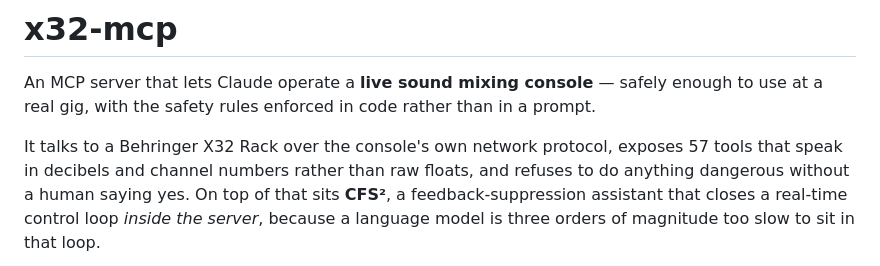
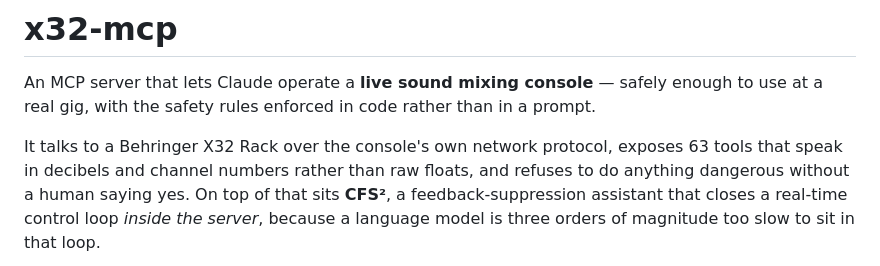
Before and after one commit to jimb-cc/x32-mcp, a Markdown page: README.md, the part around the change. GitHub-like rendering.

Commit message:
docs: README tool count (63), tonight's session-setup runbook mapped onto the new tools
Co-Authored-By: Claude Fable 5.1 <noreply@anthropic.com>

```diff
--- a/README.md
+++ b/README.md
@@ -7,7 +7,7 @@
 An MCP server that lets Claude operate a **live sound mixing console** — safely enough to use at a
 real gig, with the safety rules enforced in code rather than in a prompt.
 
-It talks to a Behringer X32 Rack over the console's own network protocol, exposes 57 tools that
+It talks to a Behringer X32 Rack over the console's own network protocol, exposes 63 tools that
 speak in decibels and channel numbers rather than raw floats, and refuses to do anything
 dangerous without a human saying yes. On top of that sits **CFS²**, a feedback-suppression
 assistant that closes a real-time control loop *inside the server*, because a language model is
```
Also changed, not shown: docs/SESSION_SETUP_2026-09-25.md (added, +61 -0 lines).
